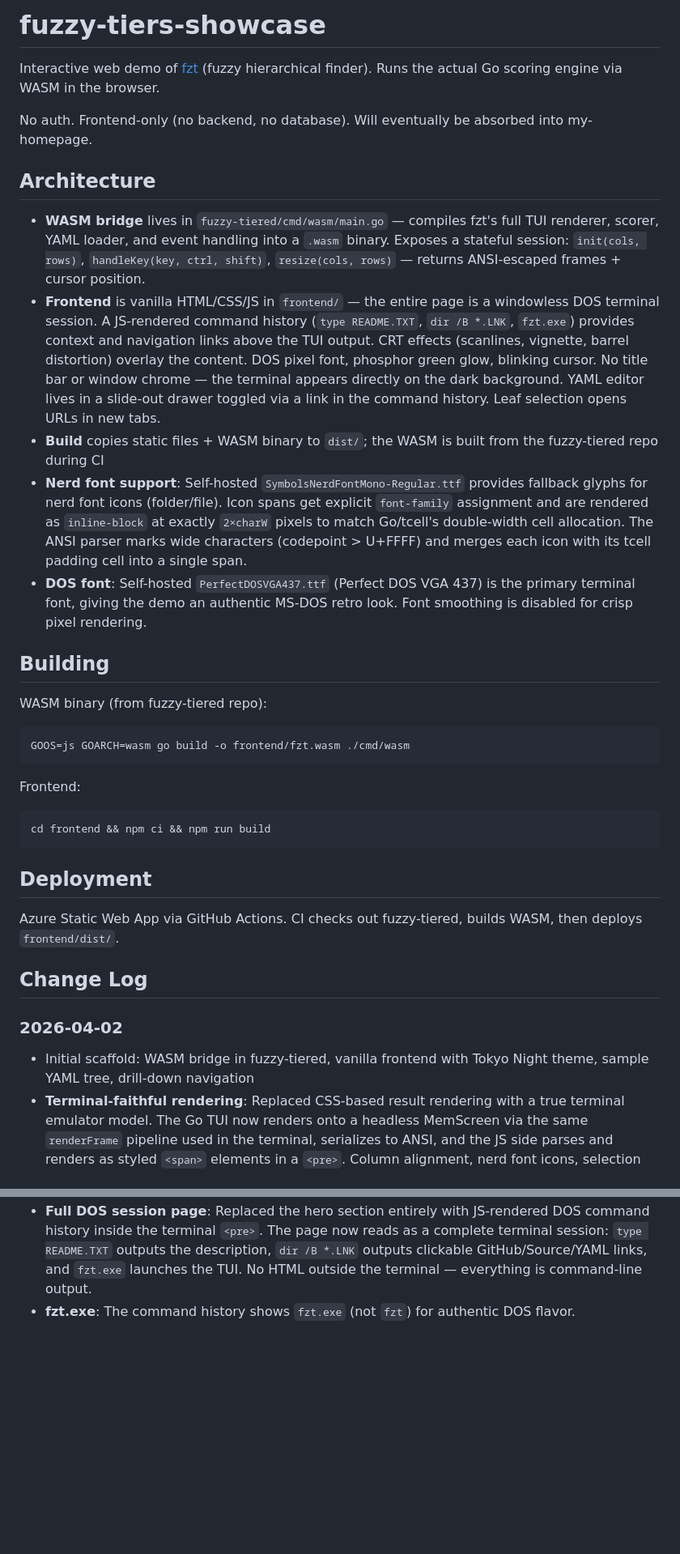
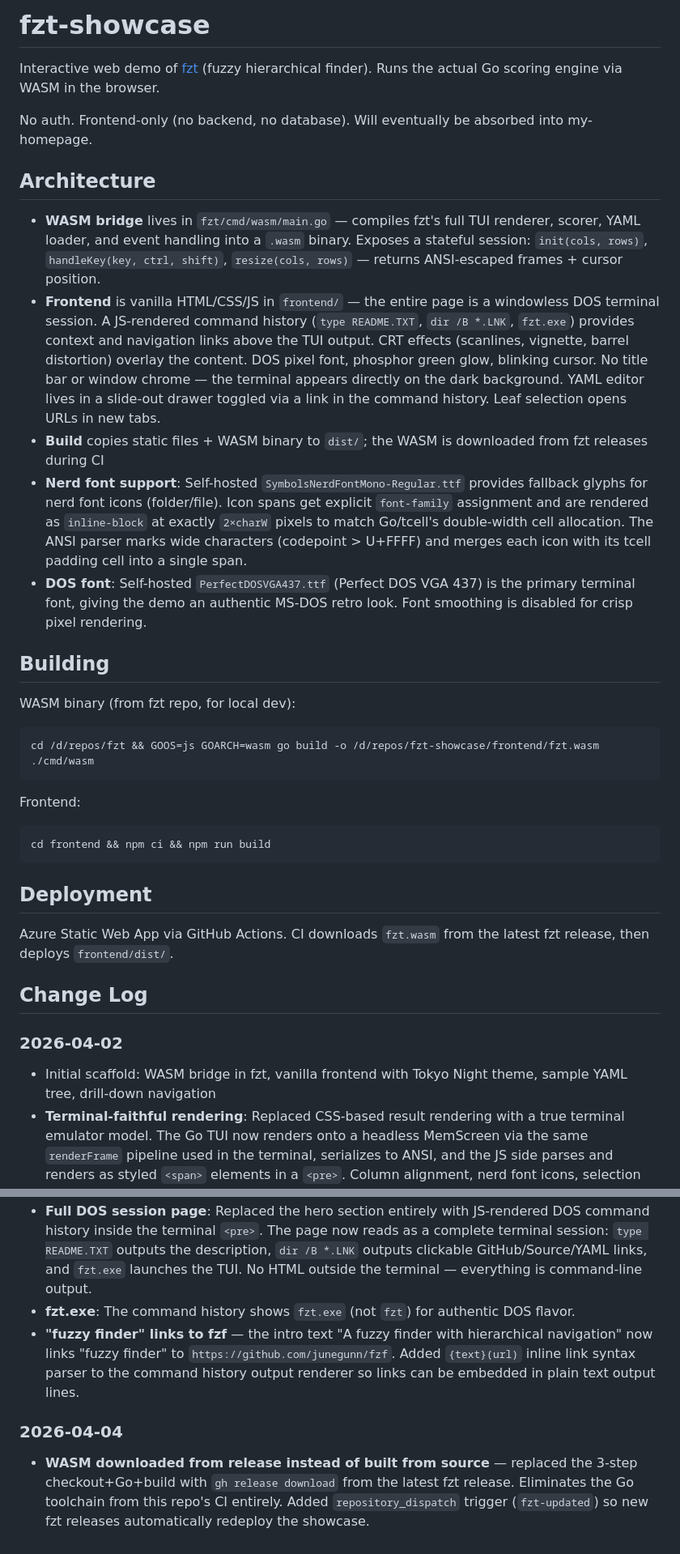
Before and after one commit to nelsong6/fzt-showcase, a Markdown page: CLAUDE.md, 2 parts joined by grey strips. Shown at 81% size. GitHub-like rendering; blank space fills up the shorter version.

Commit message:
Document WASM release download and auto-deploy in CLAUDE.md
Co-Authored-By: Claude Opus 4.6 (1M context) <noreply@anthropic.com>

````diff
--- a/CLAUDE.md
+++ b/CLAUDE.md
@@ -1,2 +1,2 @@
-# fuzzy-tiers-showcase
+# fzt-showcase
 
@@ -6,17 +6,17 @@ No auth. Frontend-only (no backend, no database). Will eventually be absorbed in
 
 ## Architecture
 
-- **WASM bridge** lives in `fuzzy-tiered/cmd/wasm/main.go` — compiles fzt's full TUI renderer, scorer, YAML loader, and event handling into a `.wasm` binary. Exposes a stateful session: `init(cols, rows)`, `handleKey(key, ctrl, shift)`, `resize(cols, rows)` — returns ANSI-escaped frames + cursor position.
+- **WASM bridge** lives in `fzt/cmd/wasm/main.go` — compiles fzt's full TUI renderer, scorer, YAML loader, and event handling into a `.wasm` binary. Exposes a stateful session: `init(cols, rows)`, `handleKey(key, ctrl, shift)`, `resize(cols, rows)` — returns ANSI-escaped frames + cursor position.
 - **Frontend** is vanilla HTML/CSS/JS in `frontend/` — the entire page is a windowless DOS terminal session. A JS-rendered command history (`type README.TXT`, `dir /B *.LNK`, `fzt.exe`) provides context and navigation links above the TUI output. CRT effects (scanlines, vignette, barrel distortion) overlay the content. DOS pixel font, phosphor green glow, blinking cursor. No title bar or window chrome — the terminal appears directly on the dark background. YAML editor lives in a slide-out drawer toggled via a link in the command history. Leaf selection opens URLs in new tabs.
-- **Build** copies static files + WASM binary to `dist/`; the WASM is built from the fuzzy-tiered repo during CI
+- **Build** copies static files + WASM binary to `dist/`; the WASM is downloaded from fzt releases during CI
 - **Nerd font support**: Self-hosted `SymbolsNerdFontMono-Regular.ttf` provides fallback glyphs for nerd font icons (folder/file). Icon spans get explicit `font-family` assignment and are rendered as `inline-block` at exactly `2×charW` pixels to match Go/tcell's double-width cell allocation. The ANSI parser marks wide characters (codepoint > U+FFFF) and merges each icon with its tcell padding cell into a single span.
 - **DOS font**: Self-hosted `PerfectDOSVGA437.ttf` (Perfect DOS VGA 437) is the primary terminal font, giving the demo an authentic MS-DOS retro look. Font smoothing is disabled for crisp pixel rendering.
 
 ## Building
 
-WASM binary (from fuzzy-tiered repo):
+WASM binary (from fzt repo, for local dev):
 ```
-GOOS=js GOARCH=wasm go build -o frontend/fzt.wasm ./cmd/wasm
+cd /d/repos/fzt && GOOS=js GOARCH=wasm go build -o /d/repos/fzt-showcase/frontend/fzt.wasm ./cmd/wasm
 ```
 
 Frontend:
@@ -26,13 +26,13 @@ cd frontend && npm ci && npm run build
 
 ## Deployment
 
-Azure Static Web App via GitHub Actions. CI checks out fuzzy-tiered, builds WASM, then deploys `frontend/dist/`.
+Azure Static Web App via GitHub Actions. CI downloads `fzt.wasm` from the latest fzt release, then deploys `frontend/dist/`.
 
 ## Change Log
 
 ### 2026-04-02
 
-- Initial scaffold: WASM bridge in fuzzy-tiered, vanilla frontend with Tokyo Night theme, sample YAML tree, drill-down navigation
+- Initial scaffold: WASM bridge in fzt, vanilla frontend with Tokyo Night theme, sample YAML tree, drill-down navigation
 - **Terminal-faithful rendering**: Replaced CSS-based result rendering with a true terminal emulator model. The Go TUI now renders onto a headless MemScreen via the same `renderFrame` pipeline used in the terminal, serializes to ANSI, and the JS side parses and renders as styled `<span>` elements in a `<pre>`. Column alignment, nerd font icons, selection indicators, breadcrumb placement, and borders now match the terminal exactly.
 - **Full interactivity via Go event loop**: Browser keydown events are translated to tcell key constants and forwarded to the Go TUI's `handleKeyEvent`. All interaction logic (typing, navigation, drill-down, scope management, scroll offset) lives in Go — the JS side is stateless. New keybinds or features added to the terminal version flow through to the web automatically.
 - **Responsive terminal dimensions**: JS measures font metrics (character width/height), computes cols × rows from the container size, and passes to Go. ResizeObserver triggers re-render on window resize. Grid dimensions clamped to safe maximums (250×80 JS, 500×200 Go).
@@ -53,3 +53,8 @@ Azure Static Web App via GitHub Actions. CI checks out fuzzy-tiered, builds WASM
 - **Windowless terminal**: Removed all window chrome (title bar, minimize/maximize/close buttons, window border). The terminal content renders directly on the dark background with no frame, giving the impression of a raw DOS session.
 - **Full DOS session page**: Replaced the hero section entirely with JS-rendered DOS command history inside the terminal `<pre>`. The page now reads as a complete terminal session: `type README.TXT` outputs the description, `dir /B *.LNK` outputs clickable GitHub/Source/YAML links, and `fzt.exe` launches the TUI. No HTML outside the terminal — everything is command-line output.
 - **fzt.exe**: The command history shows `fzt.exe` (not `fzt`) for authentic DOS flavor.
+- **"fuzzy finder" links to fzf** — the intro text "A fuzzy finder with hierarchical navigation" now links "fuzzy finder" to `https://github.com/junegunn/fzf`. Added `{text}(url)` inline link syntax parser to the command history output renderer so links can be embedded in plain text output lines.
+
+### 2026-04-04
+
+- **WASM downloaded from release instead of built from source** — replaced the 3-step checkout+Go+build with `gh release download` from the latest fzt release. Eliminates the Go toolchain from this repo's CI entirely. Added `repository_dispatch` trigger (`fzt-updated`) so new fzt releases automatically redeploy the showcase.
````
Also changed, not shown: other parts of CLAUDE.md (+2 -2 lines).
